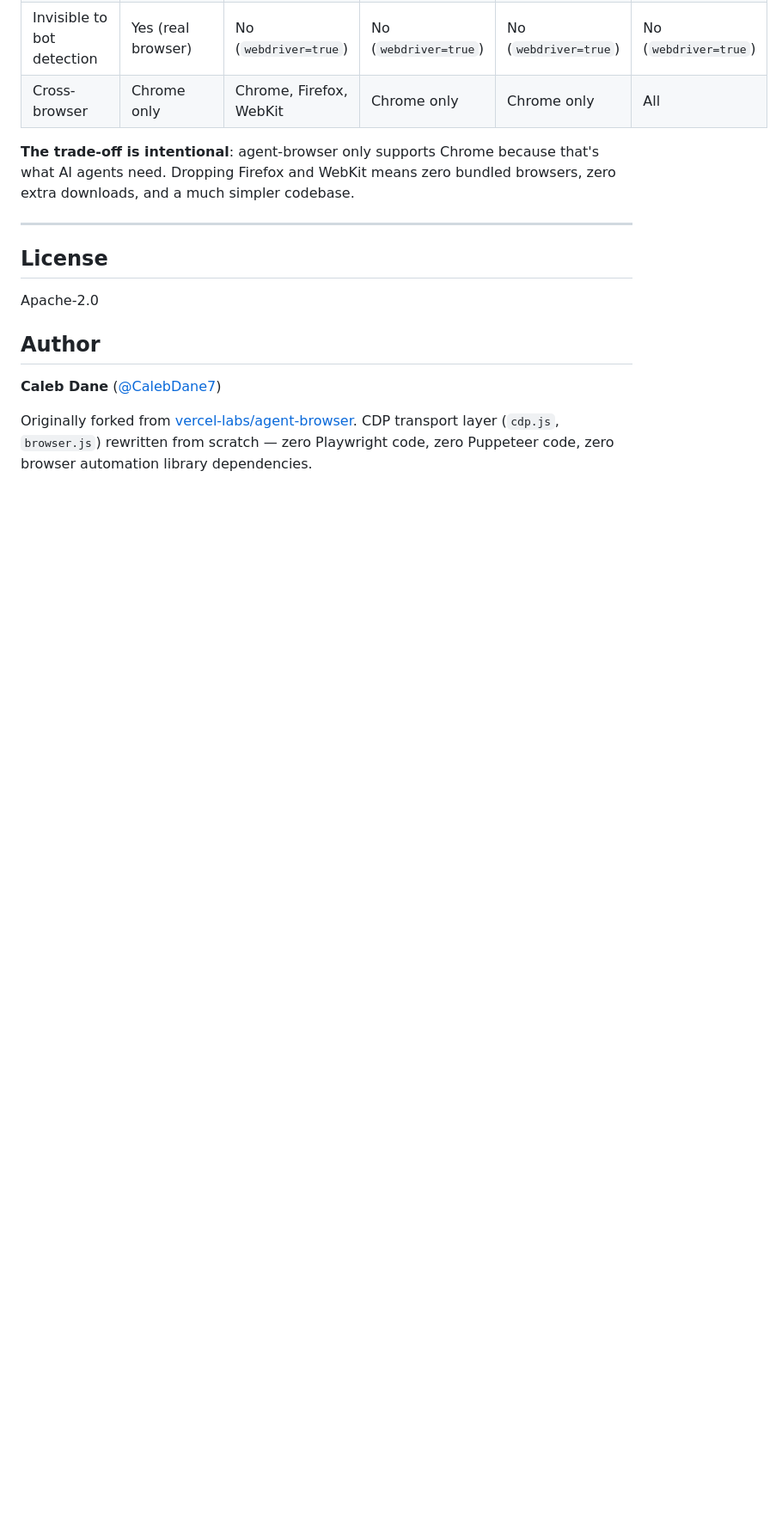
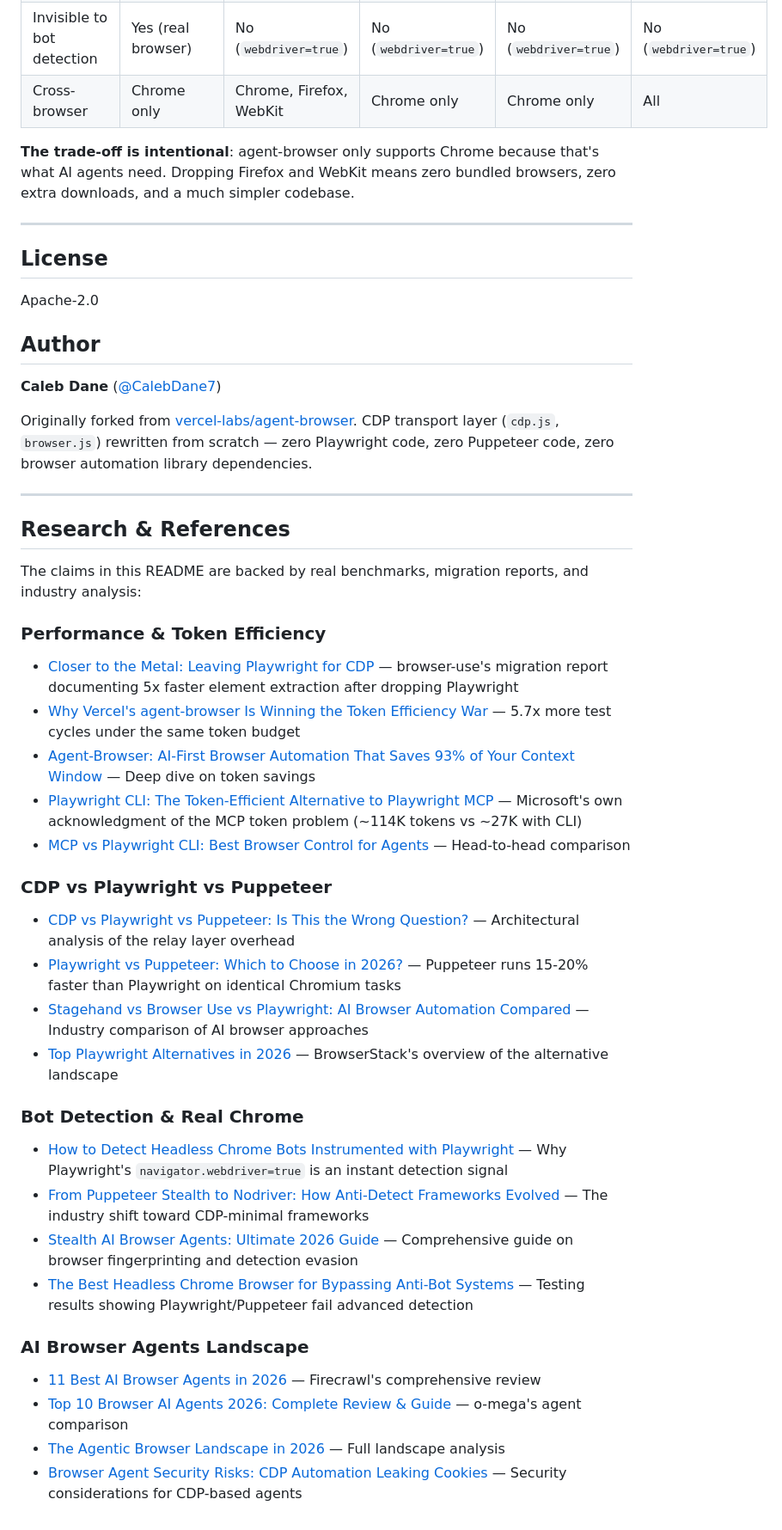
Before and after one commit to CalebDane7/agent-browser, a Markdown page: README.md, the part around the change. Shown at 86% size. Rendered like a GitHub page; blank space fills up the shorter version.

Commit message:
Add research sources and references section to README
18 cited sources organized by category: performance benchmarks,
CDP vs Playwright analysis, bot detection research, and AI browser
agent landscape reviews.

Co-Authored-By: Claude Opus 4.6 <noreply@anthropic.com>

```diff
--- a/README.md
+++ b/README.md
@@ -257,3 +257,34 @@ Apache-2.0
 **Caleb Dane** ([@CalebDane7](https://github.com/CalebDane7))
 
 Originally forked from [vercel-labs/agent-browser](https://github.com/vercel-labs/agent-browser). CDP transport layer (`cdp.js`, `browser.js`) rewritten from scratch — zero Playwright code, zero Puppeteer code, zero browser automation library dependencies.
+
+---
+
+## Research & References
+
+The claims in this README are backed by real benchmarks, migration reports, and industry analysis:
+
+### Performance & Token Efficiency
+- [Closer to the Metal: Leaving Playwright for CDP](https://browser-use.com/posts/playwright-to-cdp) — browser-use's migration report documenting 5x faster element extraction after dropping Playwright
+- [Why Vercel's agent-browser Is Winning the Token Efficiency War](https://dev.to/chen_zhang_bac430bc7f6b95/why-vercels-agent-browser-is-winning-the-token-efficiency-war-for-ai-browser-automation-4p87) — 5.7x more test cycles under the same token budget
+- [Agent-Browser: AI-First Browser Automation That Saves 93% of Your Context Window](https://medium.com/@richardhightower/agent-browser-ai-first-browser-automation-that-saves-93-of-your-context-window-7a2c52562f8c) — Deep dive on token savings
+- [Playwright CLI: The Token-Efficient Alternative to Playwright MCP](https://testcollab.com/blog/playwright-cli) — Microsoft's own acknowledgment of the MCP token problem (~114K tokens vs ~27K with CLI)
+- [MCP vs Playwright CLI: Best Browser Control for Agents](https://supatest.ai/blog/playwright-mcp-vs-cli-ai-browser-automation) — Head-to-head comparison
+
+### CDP vs Playwright vs Puppeteer
+- [CDP vs Playwright vs Puppeteer: Is This the Wrong Question?](https://lightpanda.io/blog/posts/cdp-vs-playwright-vs-puppeteer-is-this-the-wrong-question) — Architectural analysis of the relay layer overhead
+- [Playwright vs Puppeteer: Which to Choose in 2026?](https://www.firecrawl.dev/blog/playwright-vs-puppeteer) — Puppeteer runs 15-20% faster than Playwright on identical Chromium tasks
+- [Stagehand vs Browser Use vs Playwright: AI Browser Automation Compared](https://www.nxcode.io/resources/news/stagehand-vs-browser-use-vs-playwright-ai-browser-automation-2026) — Industry comparison of AI browser approaches
+- [Top Playwright Alternatives in 2026](https://www.browserstack.com/guide/playwright-alternative) — BrowserStack's overview of the alternative landscape
+
+### Bot Detection & Real Chrome
+- [How to Detect Headless Chrome Bots Instrumented with Playwright](https://blog.castle.io/how-to-detect-headless-chrome-bots-instrumented-with-playwright/) — Why Playwright's `navigator.webdriver=true` is an instant detection signal
+- [From Puppeteer Stealth to Nodriver: How Anti-Detect Frameworks Evolved](https://securityboulevard.com/2025/06/from-puppeteer-stealth-to-nodriver-how-anti-detect-frameworks-evolved-to-evade-bot-detection/) — The industry shift toward CDP-minimal frameworks
+- [Stealth AI Browser Agents: Ultimate 2026 Guide](https://o-mega.ai/articles/stealth-for-ai-browser-agents-the-ultimate-2026-guide) — Comprehensive guide on browser fingerprinting and detection evasion
+- [The Best Headless Chrome Browser for Bypassing Anti-Bot Systems](https://kameleo.io/blog/the-best-headless-chrome-browser-for-bypassing-anti-bot-systems) — Testing results showing Playwright/Puppeteer fail advanced detection
+
+### AI Browser Agents Landscape
+- [11 Best AI Browser Agents in 2026](https://www.firecrawl.dev/blog/best-browser-agents) — Firecrawl's comprehensive review
+- [Top 10 Browser AI Agents 2026: Complete Review & Guide](https://o-mega.ai/articles/top-10-browser-use-agents-full-review-2026) — o-mega's agent comparison
+- [The Agentic Browser Landscape in 2026](https://www.nohackspod.com/blog/agentic-browser-landscape-2026) — Full landscape analysis
+- [Browser Agent Security Risks: CDP Automation Leaking Cookies](https://debugg.ai/resources/browser-agent-security-risks-cdp-automation-leaking-cookies-oauth-internal-data) — Security considerations for CDP-based agents
```
